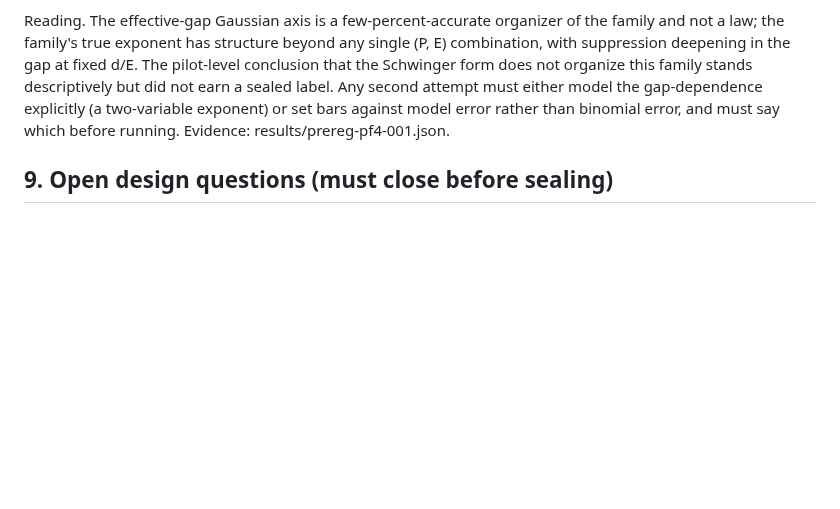
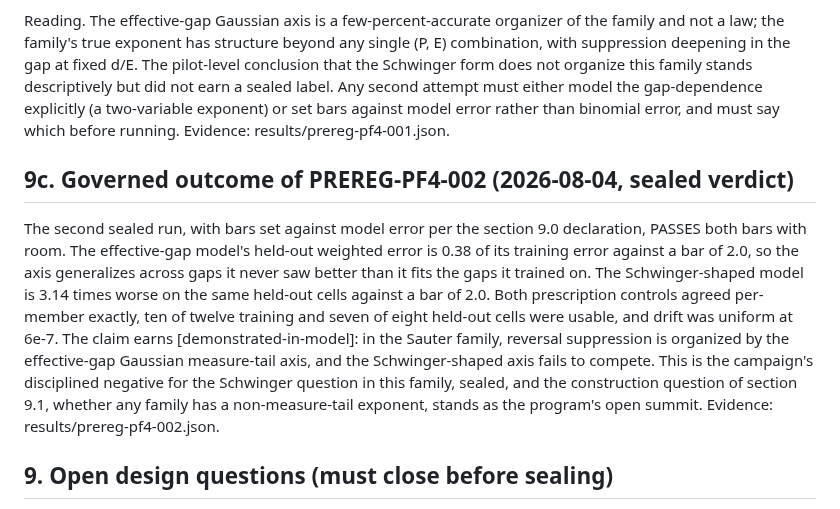
Before and after one commit to ahb-sjsu/observation-theory-campaigns, a Markdown page: experiments/PF4-DESIGN.md, the part around the change. Rendered like a GitHub page; blank space fills up the shorter version.

```diff
--- a/experiments/PF4-DESIGN.md
+++ b/experiments/PF4-DESIGN.md
@@ -236,6 +236,25 @@ gap-dependence explicitly (a two-variable exponent) or set bars
 against model error rather than binomial error, and must say which
 before running. Evidence: results/prereg-pf4-001.json.
 
+## 9c. Governed outcome of PREREG-PF4-002 (2026-08-04, sealed verdict)
+
+The second sealed run, with bars set against model error per the
+section 9.0 declaration, PASSES both bars with room. The effective-gap
+model's held-out weighted error is 0.38 of its training error against
+a bar of 2.0, so the axis generalizes across gaps it never saw better
+than it fits the gaps it trained on. The Schwinger-shaped model is
+3.14 times worse on the same held-out cells against a bar of 2.0.
+Both prescription controls agreed per-member exactly, ten of twelve
+training and seven of eight held-out cells were usable, and drift was
+uniform at 6e-7. The claim earns [demonstrated-in-model]: in the
+Sauter family, reversal suppression is organized by the effective-gap
+Gaussian measure-tail axis, and the Schwinger-shaped axis fails to
+compete. This is the campaign's disciplined negative for the Schwinger
+question in this family, sealed, and the construction question of
+section 9.1, whether any family has a non-measure-tail exponent,
+stands as the program's open summit. Evidence:
+results/prereg-pf4-002.json.
+
 ## 9. Open design questions (must close before sealing)
 
 0. **Standing requirement for any second attempt (owner-imposed,
```
Also changed, not shown: README.md (+2 -1 lines).
